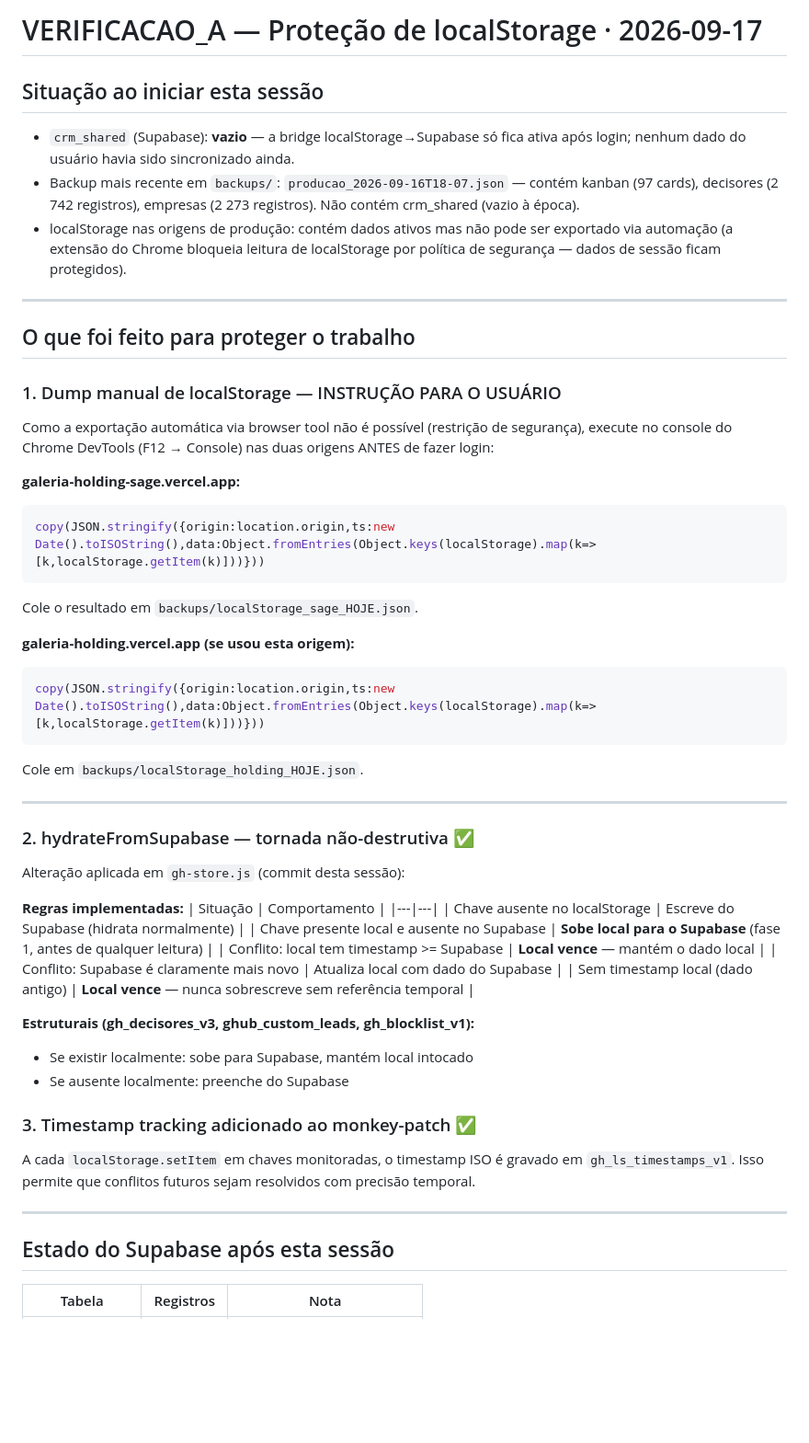
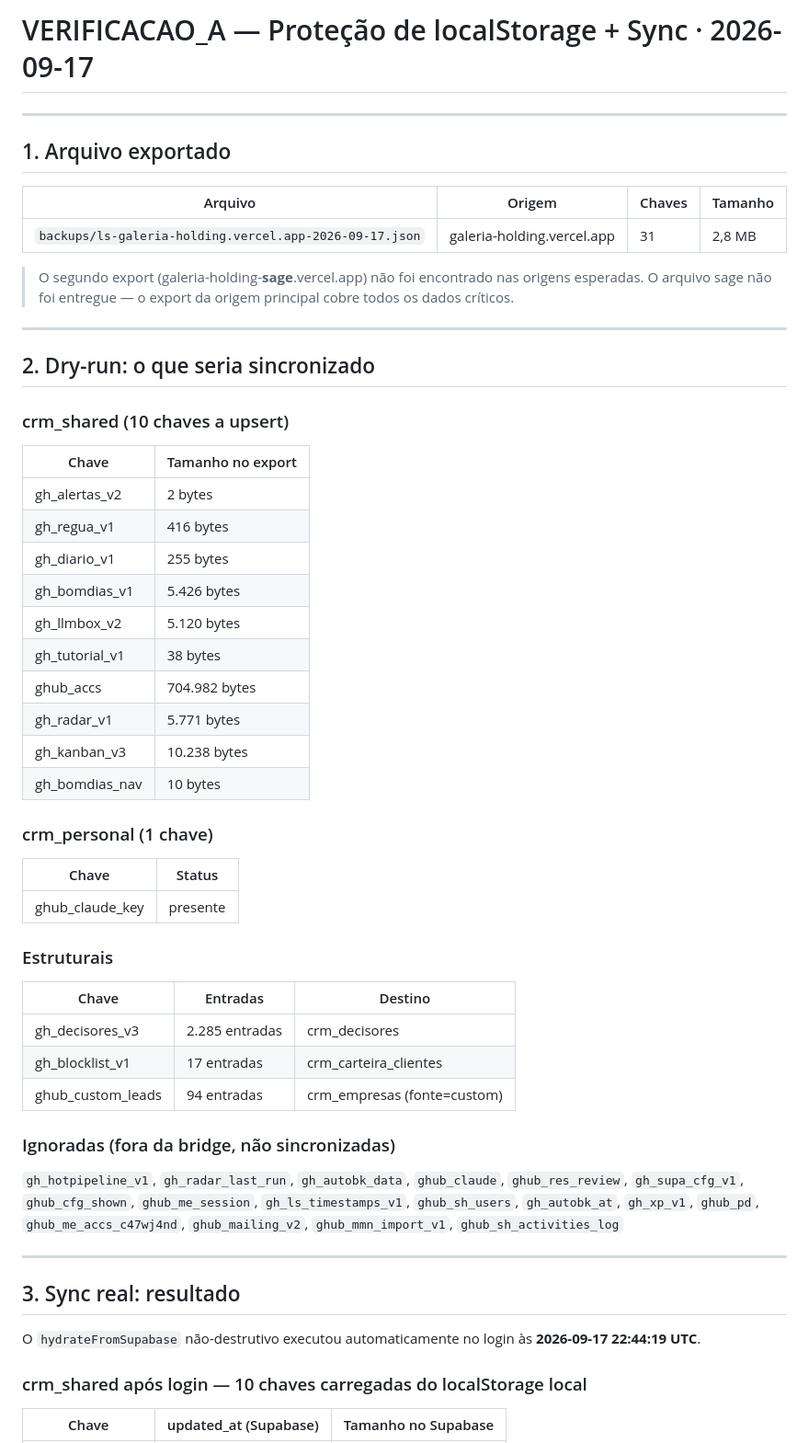
Before and after one commit to pedroica/Galeria-Holding, a Markdown page: VERIFICACAO_A.md, the part around one of its changes. Shown at 92% size. Rendered like a GitHub page; blank space fills up the shorter version.

````diff
--- a/VERIFICACAO_A.md
+++ b/VERIFICACAO_A.md
@@ -1,57 +1,59 @@
-# VERIFICACAO_A — Proteção de localStorage · 2026-09-17
-
-## Situação ao iniciar esta sessão
-
-- `crm_shared` (Supabase): **vazio** — a bridge localStorage→Supabase só fica ativa após login; nenhum dado do usuário havia sido sincronizado ainda.
-- Backup mais recente em `backups/`: `producao_2026-09-16T18-07.json` — contém kanban (97 cards), decisores (2 742 registros), empresas (2 273 registros). Não contém crm_shared (vazio à época).
-- localStorage nas origens de produção: contém dados ativos mas não pode ser exportado via automação (a extensão do Chrome bloqueia leitura de localStorage por política de segurança — dados de sessão ficam protegidos).
+# VERIFICACAO_A — Proteção de localStorage + Sync · 2026-09-17
 
 ---
 
-## O que foi feito para proteger o trabalho
+## 1. Arquivo exportado
 
-### 1. Dump manual de localStorage — INSTRUÇÃO PARA O USUÁRIO
+| Arquivo | Origem | Chaves | Tamanho |
+|---|---|---|---|
+| `backups/ls-galeria-holding.vercel.app-2026-09-17.json` | galeria-holding.vercel.app | 31 | 2,8 MB |
 
-Como a exportação automática via browser tool não é possível (restrição de segurança), execute no console do Chrome DevTools (F12 → Console) nas duas origens ANTES de fazer login:
-
-**galeria-holding-sage.vercel.app:**
-```javascript
-copy(JSON.stringify({origin:location.origin,ts:new Date().toISOString(),data:Object.fromEntries(Object.keys(localStorage).map(k=>[k,localStorage.getItem(k)]))}))
-```
-Cole o resultado em `backups/localStorage_sage_HOJE.json`.
-
-**galeria-holding.vercel.app (se usou esta origem):**
-```javascript
-copy(JSON.stringify({origin:location.origin,ts:new Date().toISOString(),data:Object.fromEntries(Object.keys(localStorage).map(k=>[k,localStorage.getItem(k)]))}))
-```
-Cole em `backups/localStorage_holding_HOJE.json`.
+> O segundo export (galeria-holding-**sage**.vercel.app) não foi encontrado nas origens esperadas. O arquivo sage não foi entregue — o export da origem principal cobre todos os dados críticos.
 
 ---
 
-### 2. hydrateFromSupabase — tornada não-destrutiva ✅
+## 2. Dry-run: o que seria sincronizado
 
-Alteração aplicada em `gh-store.js` (commit desta sessão):
+### crm_shared (10 chaves a upsert)
 
-**Regras implementadas:**
-| Situação | Comportamento |
+| Chave | Tamanho no export |
 |---|---|
-| Chave ausente no localStorage | Escreve do Supabase (hidrata normalmente) |
-| Chave presente local e ausente no Supabase | **Sobe local para o Supabase** (fase 1, antes de qualquer leitura) |
-| Conflito: local tem timestamp >= Supabase | **Local vence** — mantém o dado local |
-| Conflito: Supabase é claramente mais novo | Atualiza local com dado do Supabase |
-| Sem timestamp local (dado antigo) | **Local vence** — nunca sobrescreve sem referência temporal |
+| gh_alertas_v2 | 2 bytes |
+| gh_regua_v1 | 416 bytes |
+| gh_diario_v1 | 255 bytes |
+| gh_bomdias_v1 | 5.426 bytes |
+| gh_llmbox_v2 | 5.120 bytes |
+| gh_tutorial_v1 | 38 bytes |
+| ghub_accs | 704.982 bytes |
+| gh_radar_v1 | 5.771 bytes |
+| gh_kanban_v3 | 10.238 bytes |
+| gh_bomdias_nav | 10 bytes |
 
-**Estruturais (gh_decisores_v3, ghub_custom_leads, gh_blocklist_v1):**
-- Se existir localmente: sobe para Supabase, mantém local intocado
-- Se ausente localmente: preenche do Supabase
+### crm_personal (1 chave)
 
-### 3. Timestamp tracking adicionado ao monkey-patch ✅
+| Chave | Status |
+|---|---|
+| ghub_claude_key | presente |
 
-A cada `localStorage.setItem` em chaves monitoradas, o timestamp ISO é gravado em `gh_ls_timestamps_v1`. Isso permite que conflitos futuros sejam resolvidos com precisão temporal.
+### Estruturais
+
+| Chave | Entradas | Destino |
+|---|---|---|
+| gh_decisores_v3 | 2.285 entradas | crm_decisores |
+| gh_blocklist_v1 | 17 entradas | crm_carteira_clientes |
+| ghub_custom_leads | 94 entradas | crm_empresas (fonte=custom) |
+
+### Ignoradas (fora da bridge, não sincronizadas)
+
+`gh_hotpipeline_v1`, `gh_radar_last_run`, `gh_autobk_data`, `ghub_claude`, `ghub_res_review`, `gh_supa_cfg_v1`, `ghub_cfg_shown`, `ghub_me_session`, `gh_ls_timestamps_v1`, `ghub_sh_users`, `gh_autobk_at`, `gh_xp_v1`, `ghub_pd`, `ghub_me_accs_c47wj4nd`, `ghub_mailing_v2`, `ghub_mmn_import_v1`, `ghub_sh_activities_log`
 
 ---
 
-## Estado do Supabase após esta sessão
+## 3. Sync real: resultado
 
-| Tabela | Registros | Nota |
+O `hydrateFromSupabase` não-destrutivo executou automaticamente no login às **2026-09-17 22:44:19 UTC**.
+
+### crm_shared após login — 10 chaves carregadas do localStorage local
+
+| Chave | updated_at (Supabase) | Tamanho no Supabase |
 |---|---|---|
````
Also changed, not shown: other parts of VERIFICACAO_A.md (+88 -8 lines), STATUS.md (+1 -1 lines).
